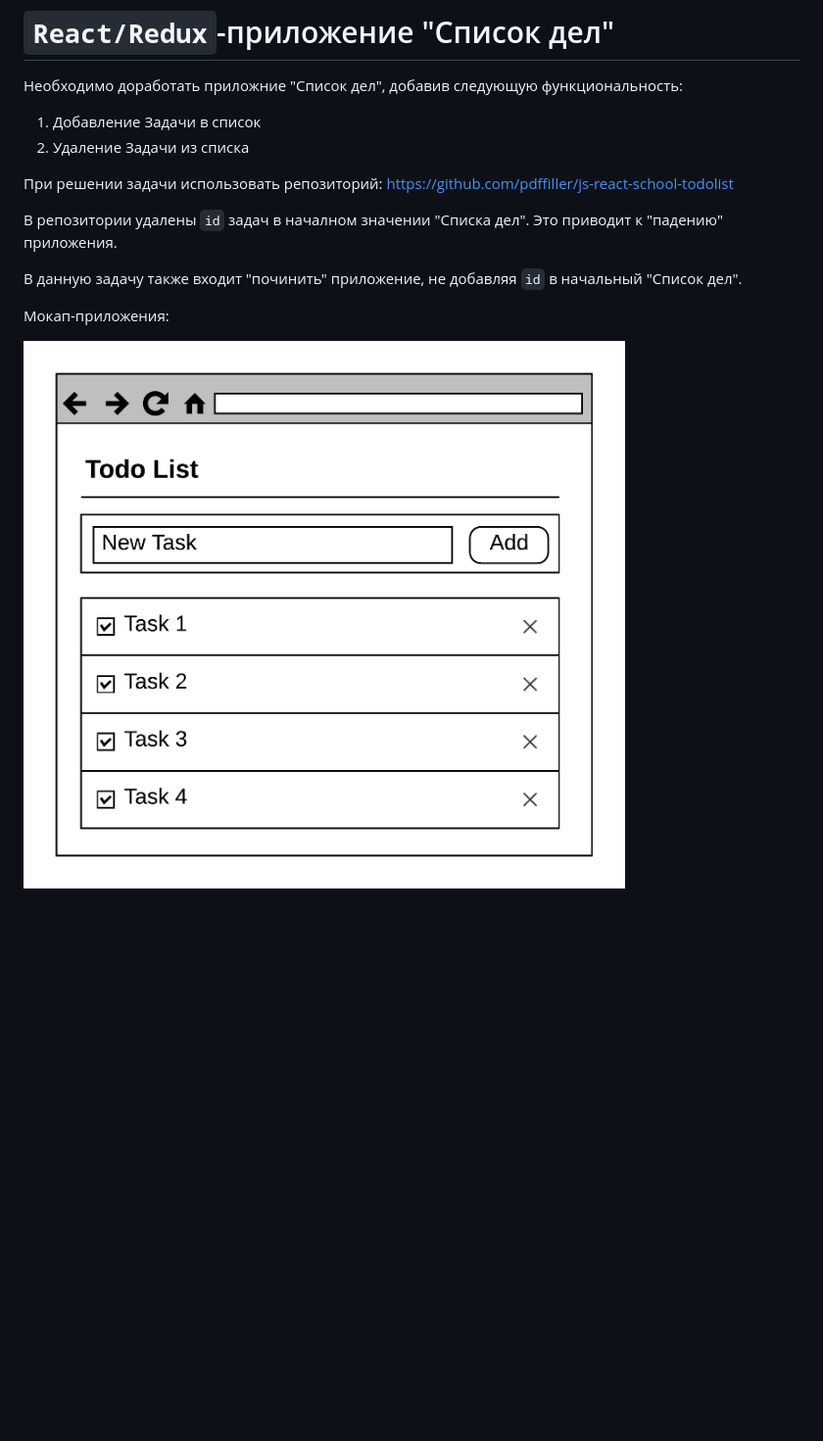
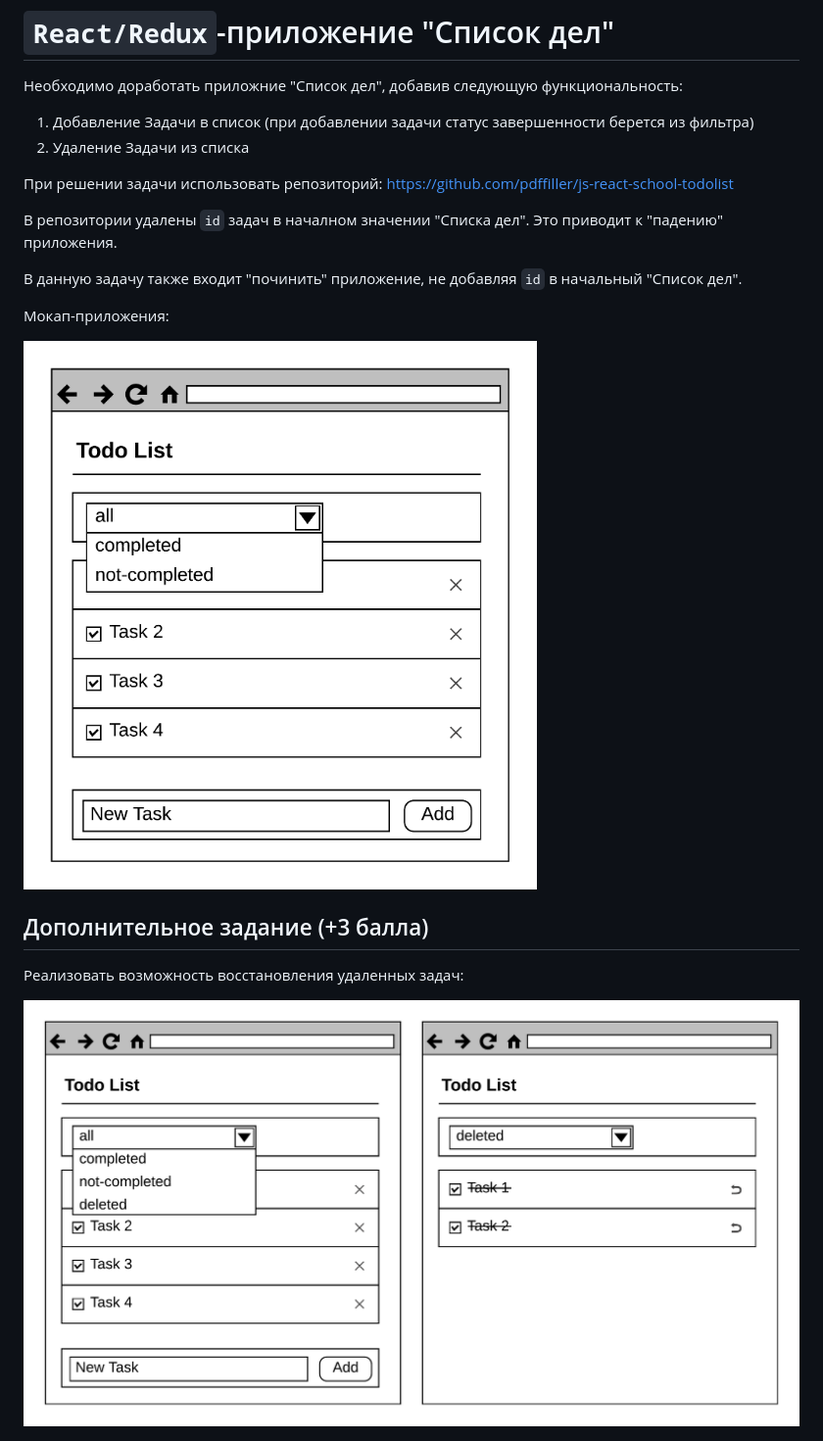
Before and after one commit to pdffiller/js-react-school-tasks, a Markdown page: React-Redux/06-redux-selectors.md, the part around the change. Shown: that part at 98% size. Rendered like a GitHub page; pictures changed too: assets/06-redux-todolist-advnced.png (added), assets/06-redux-todolist.png; blank space fills up the shorter version.

Commit message:
[dsch] 06-react/redux added advanced task

```diff
--- a/React-Redux/06-redux-selectors.md
+++ b/React-Redux/06-redux-selectors.md
@@ -2,7 +2,8 @@
 
 Необходимо доработать приложние "Список дел", добавив следующую функциональность:
 
-1. Добавление Задачи в список
+1. Добавление Задачи в список (при добавлении задачи статус завершенности берется
+   из фильтра)
 2. Удаление Задачи из списка
 
 При решении задачи использовать репозиторий: https://github.com/pdffiller/js-react-school-todolist
@@ -16,3 +17,9 @@
 Мокап-приложения:
 
 <img src="../assets/06-redux-todolist.png" style="width: 600px">
+
+## Дополнительное задание (+3 балла)
+
+Реализовать возможность восстановления удаленных задач:
+
+<img src="../assets/06-redux-todolist-advnced.png" style="width: 100%">
```
